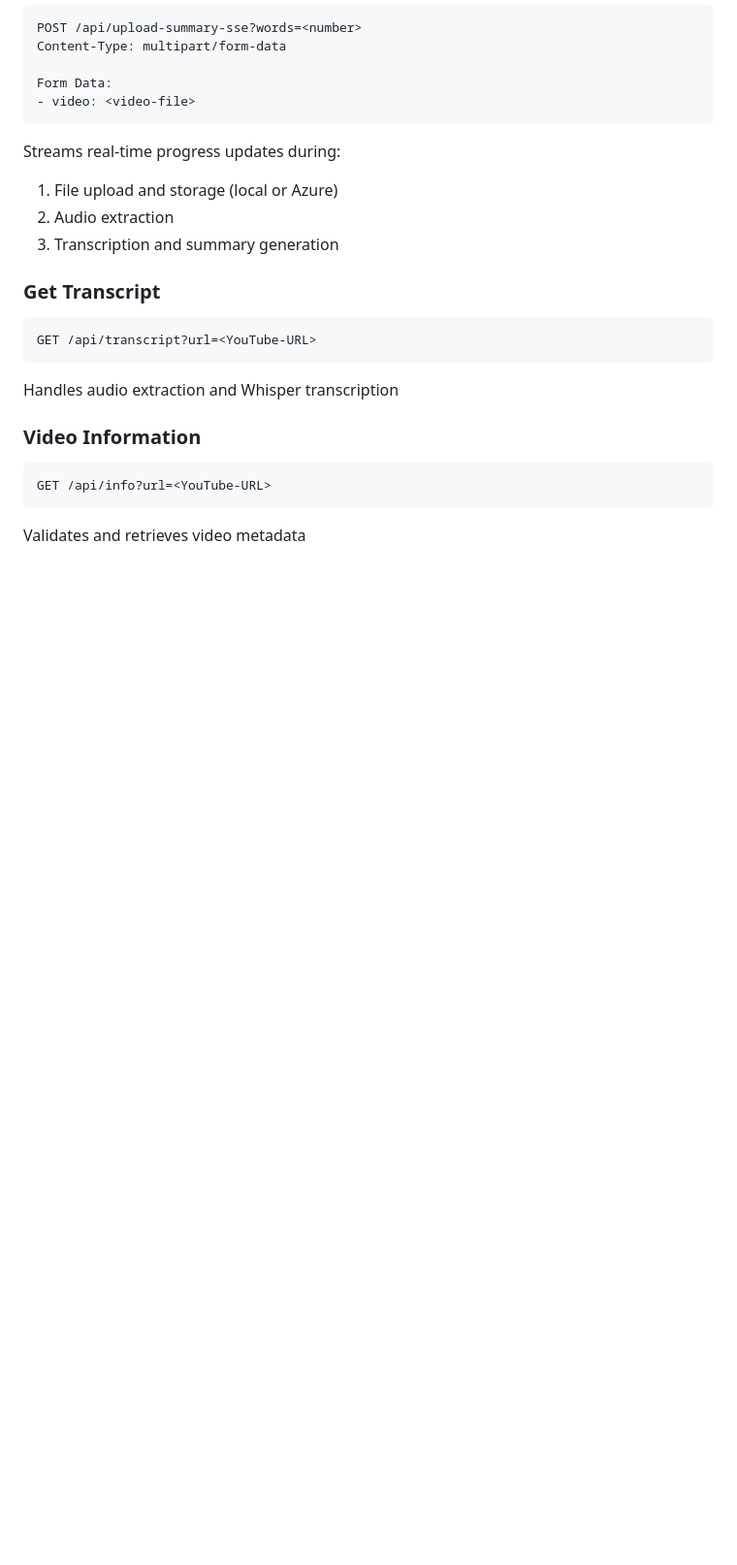
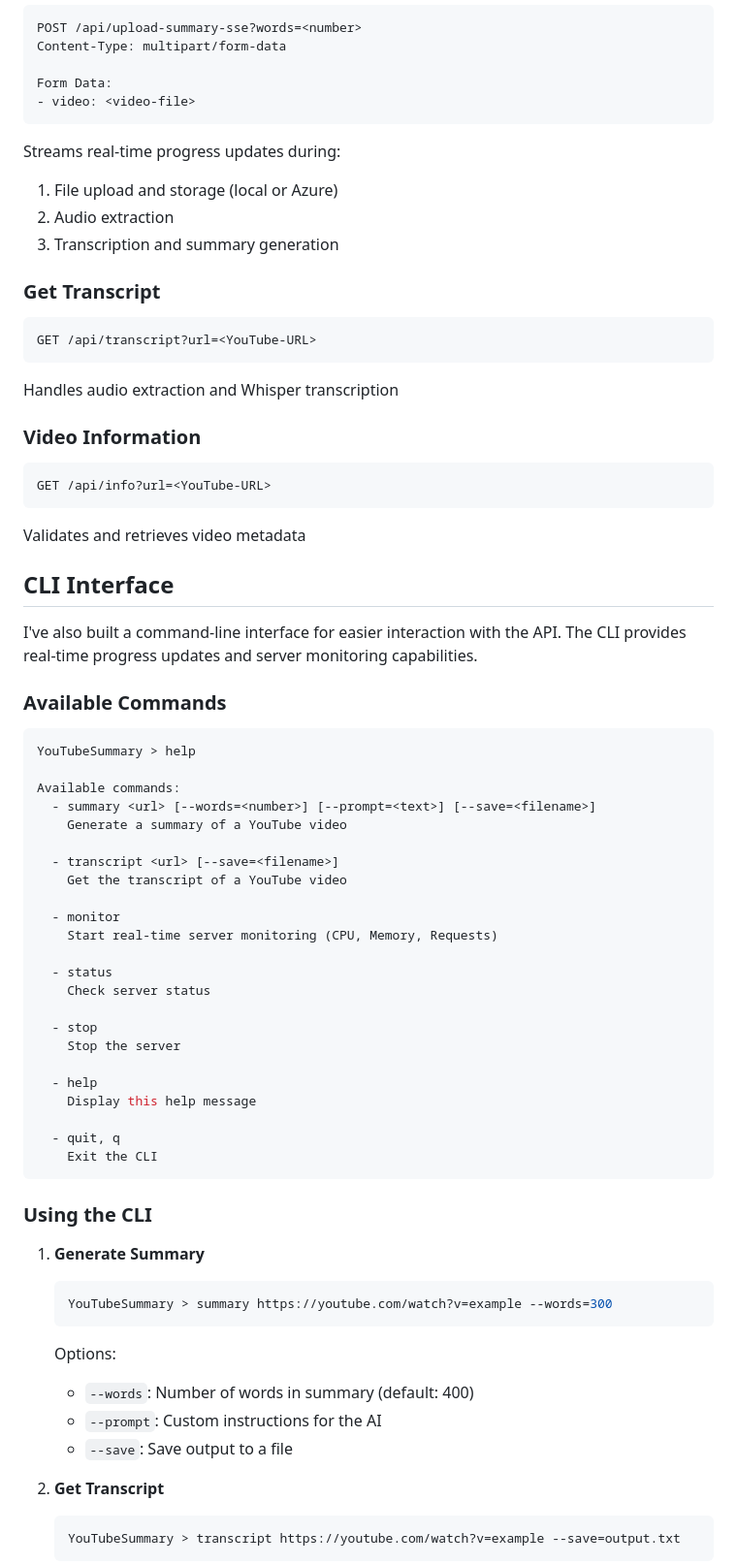
Before and after one commit to luisher98/video-to-summary-backend, a Markdown page: Readme.md, the part around one of its changes. Shown at 97% size. GitHub-like rendering; blank space fills up the shorter version.

````diff
--- a/Readme.md
+++ b/Readme.md
@@ -123,3 +125,51 @@ GET /api/info?url=<YouTube-URL>
 ```
 Validates and retrieves video metadata
 
+## CLI Interface
+
+I've also built a command-line interface for easier interaction with the API. The CLI provides real-time progress updates and server monitoring capabilities.
+
+### Available Commands
+
+```bash
+YouTubeSummary > help
+
+Available commands:
+  - summary <url> [--words=<number>] [--prompt=<text>] [--save=<filename>]
+    Generate a summary of a YouTube video
+
+  - transcript <url> [--save=<filename>]
+    Get the transcript of a YouTube video
+
+  - monitor
+    Start real-time server monitoring (CPU, Memory, Requests)
+
+  - status
+    Check server status
+
+  - stop
+    Stop the server
+
+  - help
+    Display this help message
+
+  - quit, q
+    Exit the CLI
+```
+
+### Using the CLI
+
+1. **Generate Summary**
+   ```bash
+   YouTubeSummary > summary https://youtube.com/watch?v=example --words=300
+   ```
+   Options:
+   - `--words`: Number of words in summary (default: 400)
+   - `--prompt`: Custom instructions for the AI
+   - `--save`: Save output to a file
+
+2. **Get Transcript**
+   ```bash
+   YouTubeSummary > transcript https://youtube.com/watch?v=example --save=output.txt
+   ```
+
````
Also changed, not shown: other parts of Readme.md (+32 -71 lines).
